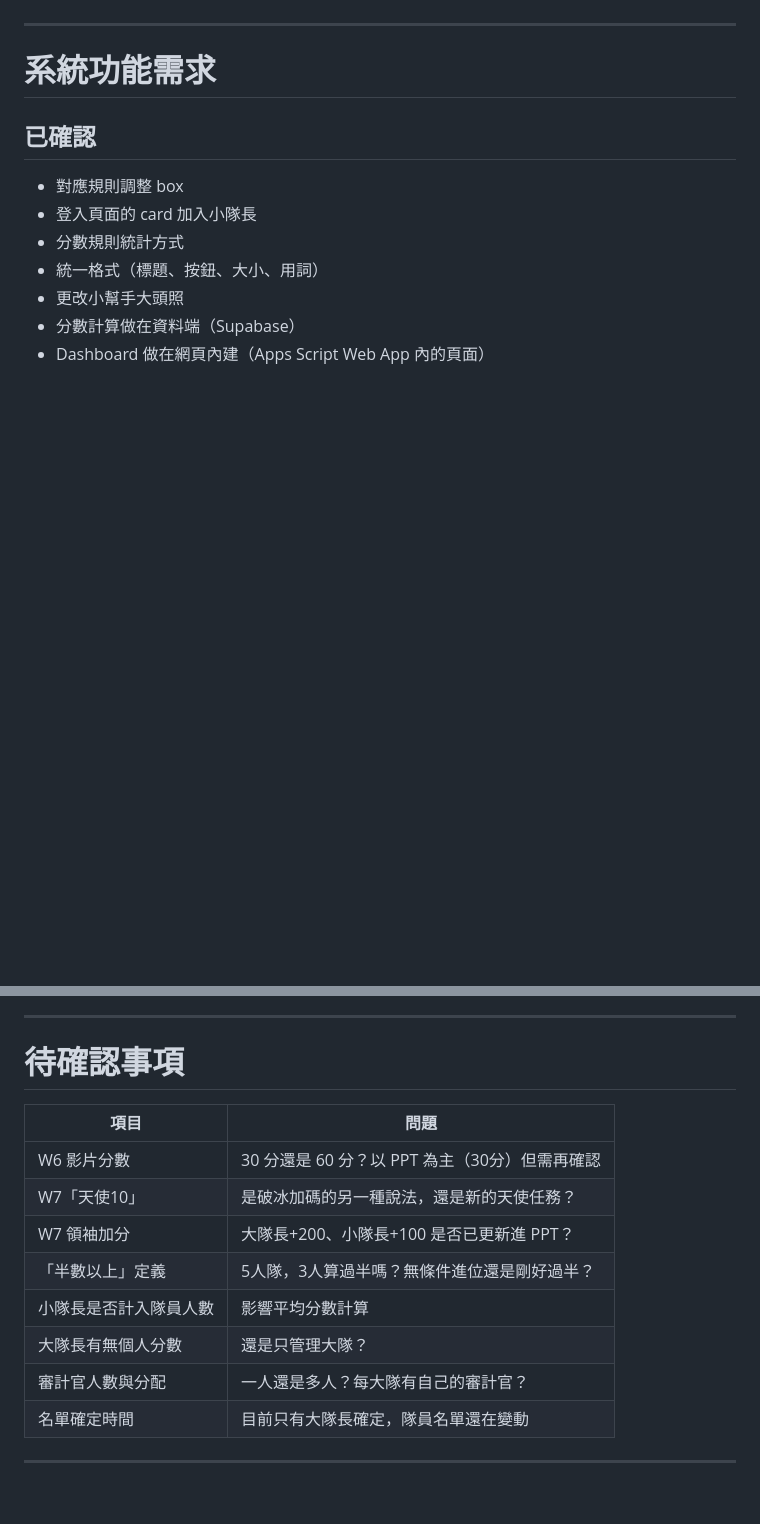
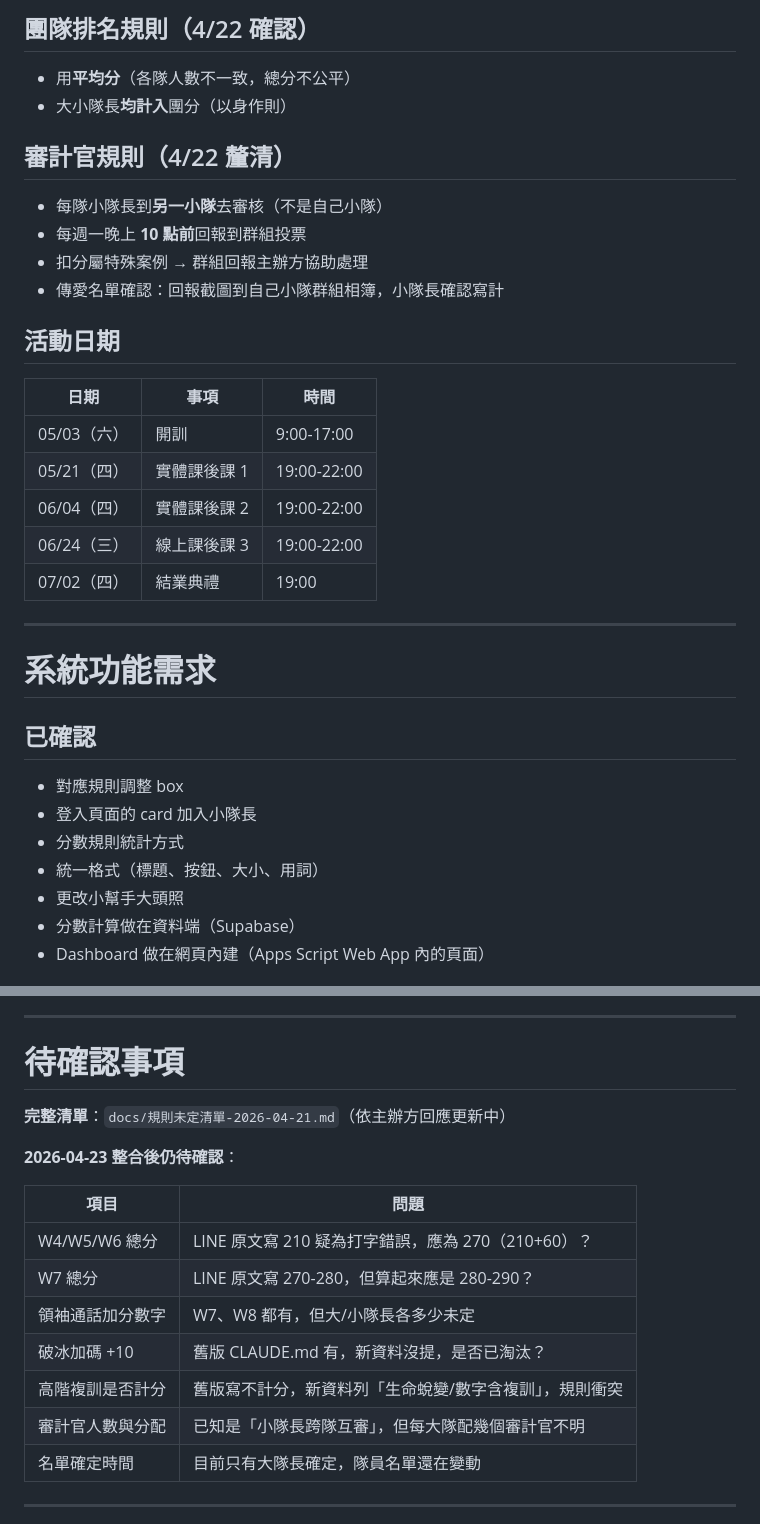
Before and after one commit to chuanchenglin-source/cchengroad-Scoring-System, a Markdown page: CLAUDE.md, 2 parts joined by grey strips. GitHub-like rendering; blank space fills up the shorter version.

```diff
--- a/CLAUDE.md
+++ b/CLAUDE.md
@@ -597,3 +620,24 @@ SS_ID_SCORE  = 1JgDikkNEV0CKuiJNic4stTy57G-ltTzDCbzXFr5E1Ao
+## 團隊排名規則（4/22 確認）
+
+- 用**平均分**（各隊人數不一致，總分不公平）
+- 大小隊長**均計入**團分（以身作則）
+
+## 審計官規則（4/22 釐清）
+
+- 每隊小隊長到**另一小隊**去審核（不是自己小隊）
+- 每週一晚上 **10 點前**回報到群組投票
+- 扣分屬特殊案例 → 群組回報主辦方協助處理
+- 傳愛名單確認：回報截圖到自己小隊群組相簿，小隊長確認寫計
+
+## 活動日期
+
+| 日期 | 事項 | 時間 |
+|---|---|---|
+| 05/03（六）| 開訓 | 9:00-17:00 |
+| 05/21（四）| 實體課後課 1 | 19:00-22:00 |
+| 06/04（四）| 實體課後課 2 | 19:00-22:00 |
+| 06/24（三）| 線上課後課 3 | 19:00-22:00 |
+| 07/02（四）| 結業典禮 | 19:00 |
 
 ---
 
@@ -623,15 +667,18 @@ SS_ID_SCORE  = 1JgDikkNEV0CKuiJNic4stTy57G-ltTzDCbzXFr5E1Ao
 
 # 待確認事項
 
+**完整清單**：`docs/規則未定清單-2026-04-21.md`（依主辦方回應更新中）
+
+**2026-04-23 整合後仍待確認**：
+
 | 項目 | 問題 |
-|------|------|
-| W6 影片分數 | 30 分還是 60 分？以 PPT 為主（30分）但需再確認 |
-| W7「天使10」 | 是破冰加碼的另一種說法，還是新的天使任務？ |
-| W7 領袖加分 | 大隊長+200、小隊長+100 是否已更新進 PPT？ |
-| 「半數以上」定義 | 5人隊，3人算過半嗎？無條件進位還是剛好過半？ |
-| 小隊長是否計入隊員人數 | 影響平均分數計算 |
-| 大隊長有無個人分數 | 還是只管理大隊？ |
-| 審計官人數與分配 | 一人還是多人？每大隊有自己的審計官？ |
+|---|---|
+| W4/W5/W6 總分 | LINE 原文寫 210 疑為打字錯誤，應為 270（210+60）？ |
+| W7 總分 | LINE 原文寫 270-280，但算起來應是 280-290？ |
+| 領袖通話加分數字 | W7、W8 都有，但大/小隊長各多少未定 |
+| 破冰加碼 +10 | 舊版 CLAUDE.md 有，新資料沒提，是否已淘汰？ |
+| 高階複訓是否計分 | 舊版寫不計分，新資料列「生命蛻變/數字含複訓」，規則衝突 |
+| 審計官人數與分配 | 已知是「小隊長跨隊互審」，但每大隊配幾個審計官不明 |
 | 名單確定時間 | 目前只有大隊長確定，隊員名單還在變動 |
 
 ---
```
Also changed, not shown: other parts of CLAUDE.md (+47 -24 lines), docs/規則未定清單-2026-04-21.md (+35 -19 lines).
